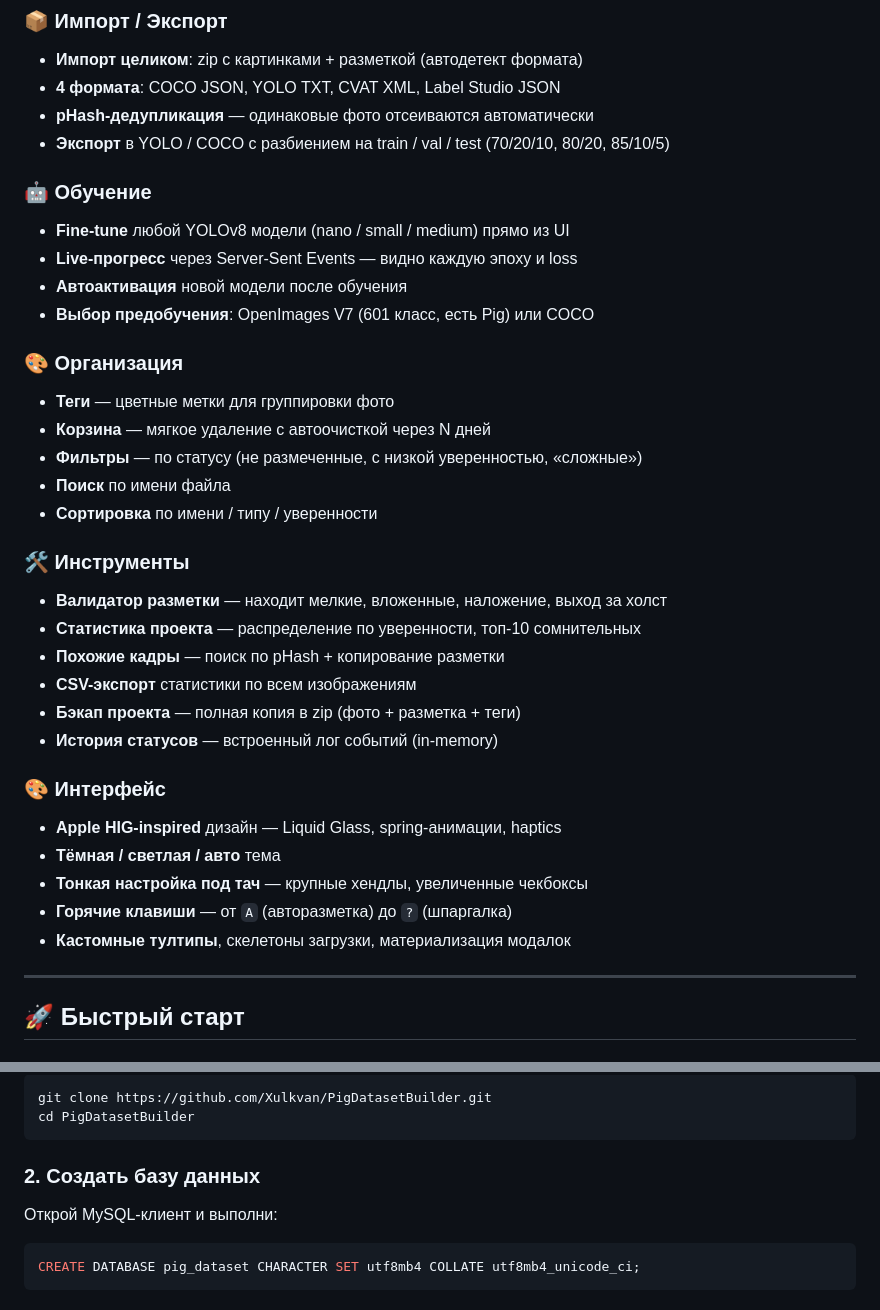
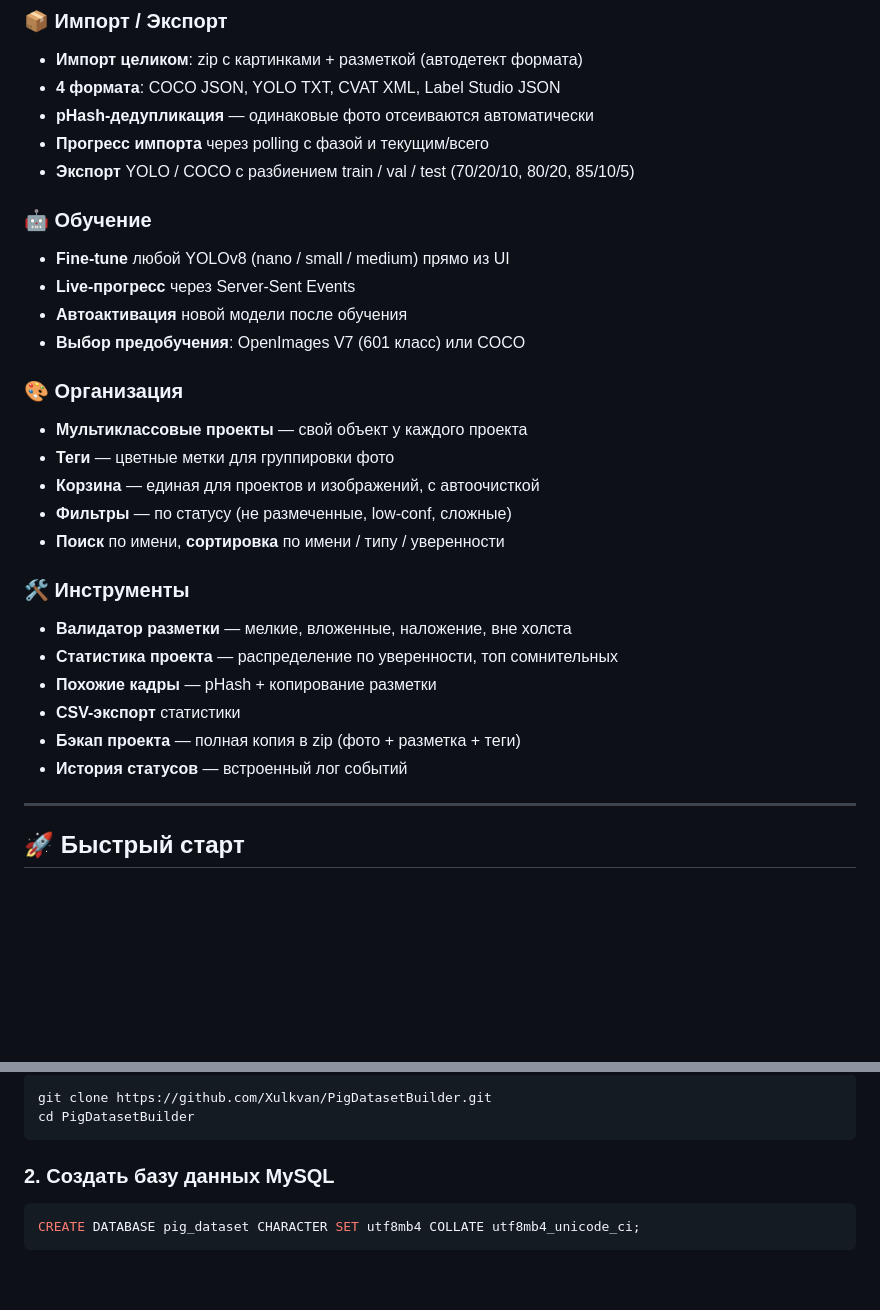
Before and after one commit to Xulkvan/DatasetBuilder, a Markdown page: README.md, 2 parts joined by grey strips. GitHub-like rendering; blank space fills up the shorter version.

````diff
--- a/README.md
+++ b/README.md
@@ -44,35 +81,29 @@
 - **Импорт целиком**: zip с картинками + разметкой (автодетект формата)
 - **4 формата**: COCO JSON, YOLO TXT, CVAT XML, Label Studio JSON
 - **pHash-дедупликация** — одинаковые фото отсеиваются автоматически
-- **Экспорт** в YOLO / COCO с разбиением на train / val / test (70/20/10, 80/20, 85/10/5)
+- **Прогресс импорта** через polling с фазой и текущим/всего
+- **Экспорт** YOLO / COCO с разбиением train / val / test (70/20/10, 80/20, 85/10/5)
 
 ### 🤖 Обучение
-- **Fine-tune** любой YOLOv8 модели (nano / small / medium) прямо из UI
-- **Live-прогресс** через Server-Sent Events — видно каждую эпоху и loss
+- **Fine-tune** любой YOLOv8 (nano / small / medium) прямо из UI
+- **Live-прогресс** через Server-Sent Events
 - **Автоактивация** новой модели после обучения
-- **Выбор предобучения**: OpenImages V7 (601 класс, есть Pig) или COCO
+- **Выбор предобучения**: OpenImages V7 (601 класс) или COCO
 
 ### 🎨 Организация
+- **Мультиклассовые проекты** — свой объект у каждого проекта
 - **Теги** — цветные метки для группировки фото
-- **Корзина** — мягкое удаление с автоочисткой через N дней
-- **Фильтры** — по статусу (не размеченные, с низкой уверенностью, «сложные»)
-- **Поиск** по имени файла
-- **Сортировка** по имени / типу / уверенности
+- **Корзина** — единая для проектов и изображений, с автоочисткой
+- **Фильтры** — по статусу (не размеченные, low-conf, сложные)
+- **Поиск** по имени, **сортировка** по имени / типу / уверенности
 
 ### 🛠 Инструменты
-- **Валидатор разметки** — находит мелкие, вложенные, наложение, выход за холст
-- **Статистика проекта** — распределение по уверенности, топ-10 сомнительных
-- **Похожие кадры** — поиск по pHash + копирование разметки
-- **CSV-экспорт** статистики по всем изображениям
+- **Валидатор разметки** — мелкие, вложенные, наложение, вне холста
+- **Статистика проекта** — распределение по уверенности, топ сомнительных
+- **Похожие кадры** — pHash + копирование разметки
+- **CSV-экспорт** статистики
 - **Бэкап проекта** — полная копия в zip (фото + разметка + теги)
-- **История статусов** — встроенный лог событий (in-memory)
-
-### 🎨 Интерфейс
-- **Apple HIG-inspired** дизайн — Liquid Glass, spring-анимации, haptics
-- **Тёмная / светлая / авто** тема
-- **Тонкая настройка под тач** — крупные хендлы, увеличенные чекбоксы
-- **Горячие клавиши** — от `A` (авторазметка) до `?` (шпаргалка)
-- **Кастомные тултипы**, скелетоны загрузки, материализация модалок
+- **История статусов** — встроенный лог событий
 
 ---
 
@@ -91,9 +122,7 @@ git clone https://github.com/Xulkvan/PigDatasetBuilder.git
 cd PigDatasetBuilder
 ```
 
-### 2. Создать базу данных
-
-Открой MySQL-клиент и выполни:
+### 2. Создать базу данных MySQL
 
 ```sql
 CREATE DATABASE pig_dataset CHARACTER SET utf8mb4 COLLATE utf8mb4_unicode_ci;
````
Also changed, not shown: other parts of README.md (+139 -53 lines).
